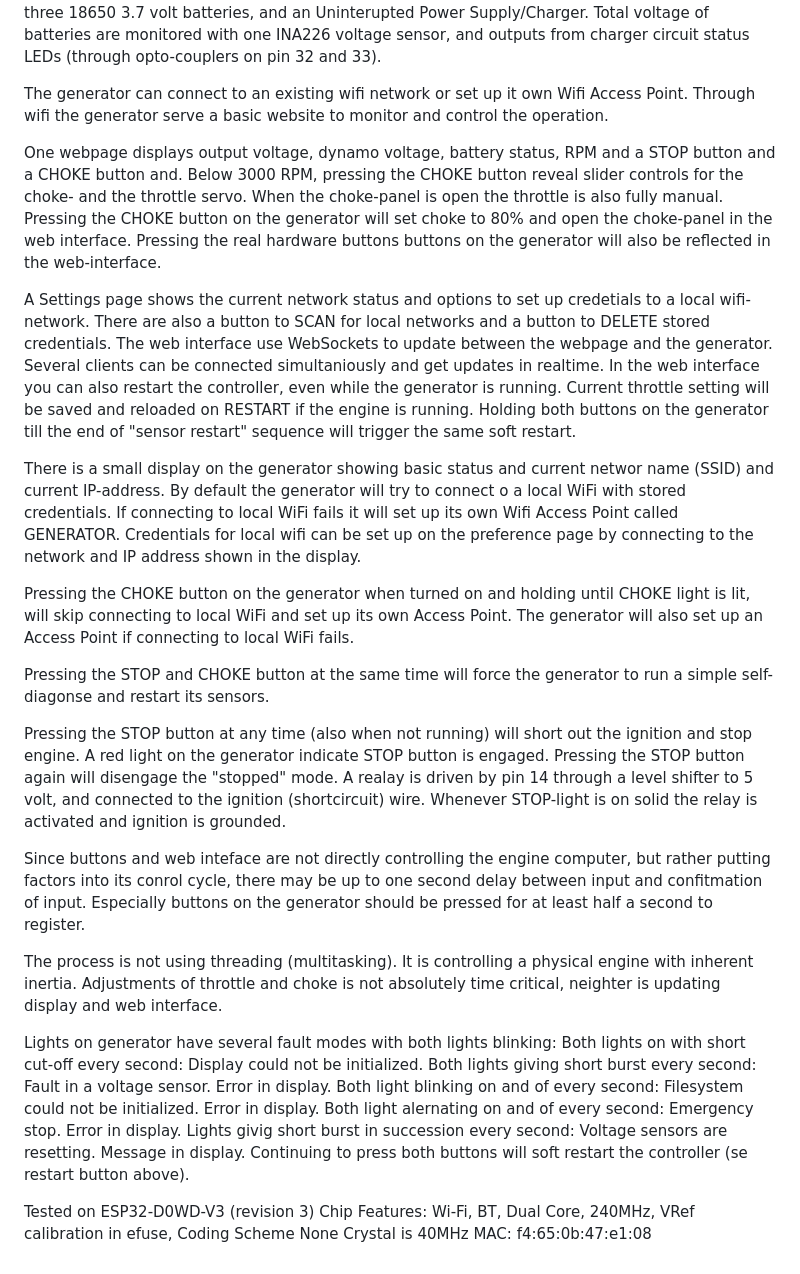
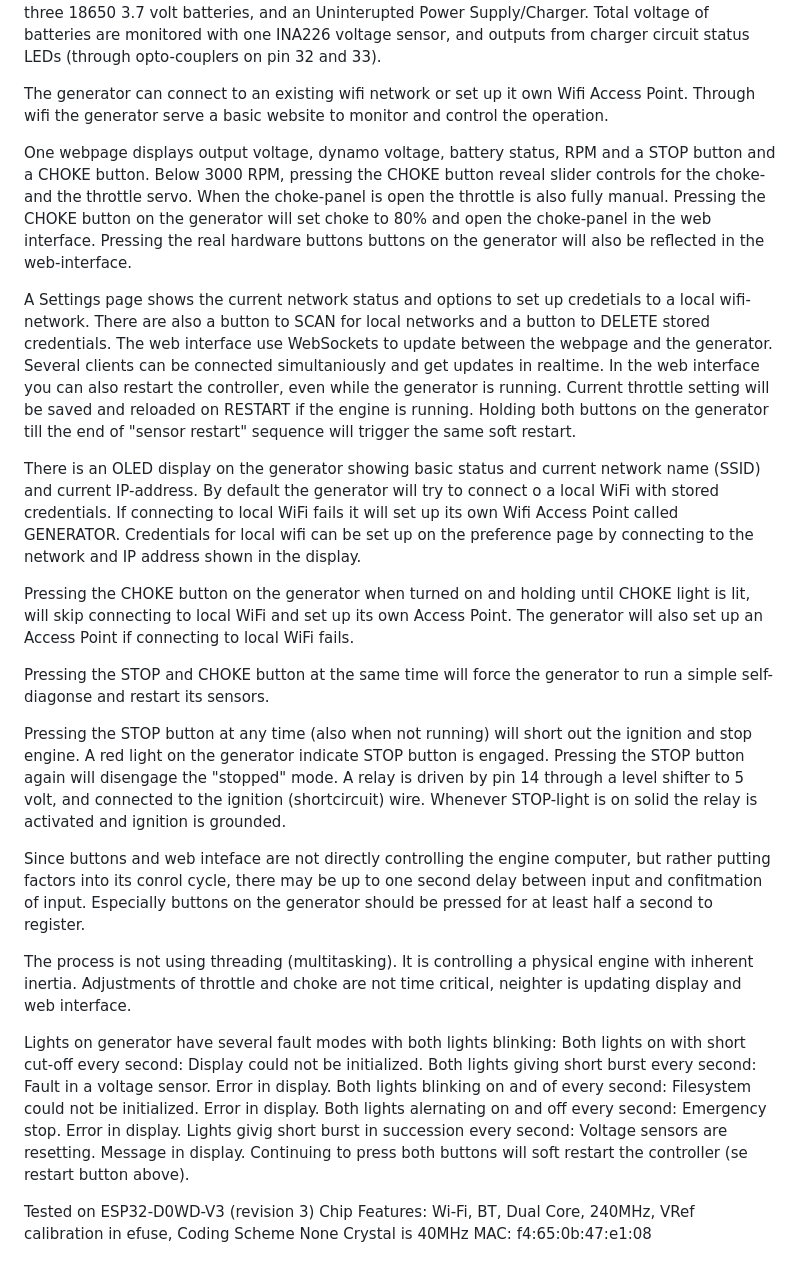
Before and after one commit to uthne/GX25-Generator, a Markdown page: README.md, the part around the change. GitHub-like rendering.

```diff
--- a/README.md
+++ b/README.md
@@ -8,33 +8,33 @@ The generator also has an internal batterypack consisting of three 18650 3.7 vol
 
 The generator can connect to an existing wifi network or set up it own Wifi Access Point. Through wifi the generator serve a basic website to monitor and control the operation.
 
-One webpage displays output voltage, dynamo voltage, battery status, RPM and a STOP button and a CHOKE button and. Below 3000 RPM, pressing the CHOKE button reveal slider controls for the choke- and the throttle servo. When the choke-panel is open the throttle is also fully manual.
+One webpage displays output voltage, dynamo voltage, battery status, RPM and a STOP button and a CHOKE button. Below 3000 RPM, pressing the CHOKE button reveal slider controls for the choke- and the throttle servo. When the choke-panel is open the throttle is also fully manual.
 Pressing the CHOKE button on the generator will set choke to 80% and open the choke-panel in the web interface.
 Pressing the real hardware buttons buttons on the generator will also be reflected in the web-interface.
 
 A Settings page shows the current network status and options to set up credetials to a local wifi-network. There are also a button to SCAN for local networks and a button to DELETE stored credentials. The web interface use WebSockets to update between the webpage and the generator. Several clients can be connected simultaniously and get updates in realtime.
 In the web interface you can also restart the controller, even while the generator is running. Current throttle setting will be saved and reloaded on RESTART if the engine is running. Holding both buttons on the generator till the end of "sensor restart" sequence will trigger the same soft restart.
 
-There is a small display on the generator showing basic status and current networ name (SSID) and current IP-address. By default the generator will try to connect o a local WiFi with stored credentials. If connecting to local WiFi fails it will set up its own Wifi Access Point called GENERATOR. Credentials for local wifi can be set up on the preference page by connecting to the network and IP address shown in the display.
+There is an OLED display on the generator showing basic status and current network name (SSID) and current IP-address. By default the generator will try to connect o a local WiFi with stored credentials. If connecting to local WiFi fails it will set up its own Wifi Access Point called GENERATOR. Credentials for local wifi can be set up on the preference page by connecting to the network and IP address shown in the display.
 
 Pressing the CHOKE button on the generator when turned on and holding until CHOKE light is lit, will skip connecting to local WiFi and set up its own Access Point. The generator will also set up an Access Point if connecting to local WiFi fails.
 
 Pressing the STOP and CHOKE button at the same time will force the generator to run a simple self-diagonse and restart its sensors.
 
 Pressing the STOP button at any time (also when not running) will short out the ignition and stop engine. A red light on the generator indicate STOP button is engaged. Pressing the STOP button again will disengage the "stopped" mode.
-A realay is driven by pin 14 through a level shifter to 5 volt, and connected to the ignition (shortcircuit) wire. Whenever STOP-light is on solid the relay is activated and ignition is grounded.
+A relay is driven by pin 14 through a level shifter to 5 volt, and connected to the ignition (shortcircuit) wire. Whenever STOP-light is on solid the relay is activated and ignition is grounded.
 
 Since buttons and web inteface are not directly controlling the engine computer, but rather putting factors into its conrol cycle, there may be up to one second delay between input and confitmation of input. Especially buttons on the generator should be pressed for at least half a second to register.
 
-The process is not using threading (multitasking). It is controlling a physical engine with inherent inertia. Adjustments of throttle and choke is not absolutely time critical, neighter is updating display and web interface.
+The process is not using threading (multitasking). It is controlling a physical engine with inherent inertia. Adjustments of throttle and choke are not time critical, neighter is updating display and web interface.
 
 Lights on generator have several fault modes with both lights blinking:
-Both lights on with short cut-off every second:      Display could not be initialized.
-Both lights giving short burst every second:         Fault in a voltage sensor. Error in display.
-Both light blinking on and of every second:          Filesystem could not be initialized. Error in display.
-Both light alernating on and of every second:        Emergency stop. Error in display.
-Lights givig short burst in succession every second: Voltage sensors are resetting. Message in display.
-                                                     Continuing to press both buttons will soft restart the controller (se restart button above).
+Both lights on with short cut-off every second:       Display could not be initialized.
+Both lights giving short burst every second:          Fault in a voltage sensor. Error in display.
+Both lights blinking on and of every second:          Filesystem could not be initialized. Error in display.
+Both lights alernating on and off every second:       Emergency stop. Error in display.
+Lights givig short burst in succession every second:  Voltage sensors are resetting. Message in display.
+                                                      Continuing to press both buttons will soft restart the controller (se restart button above).
 
 
 
```
